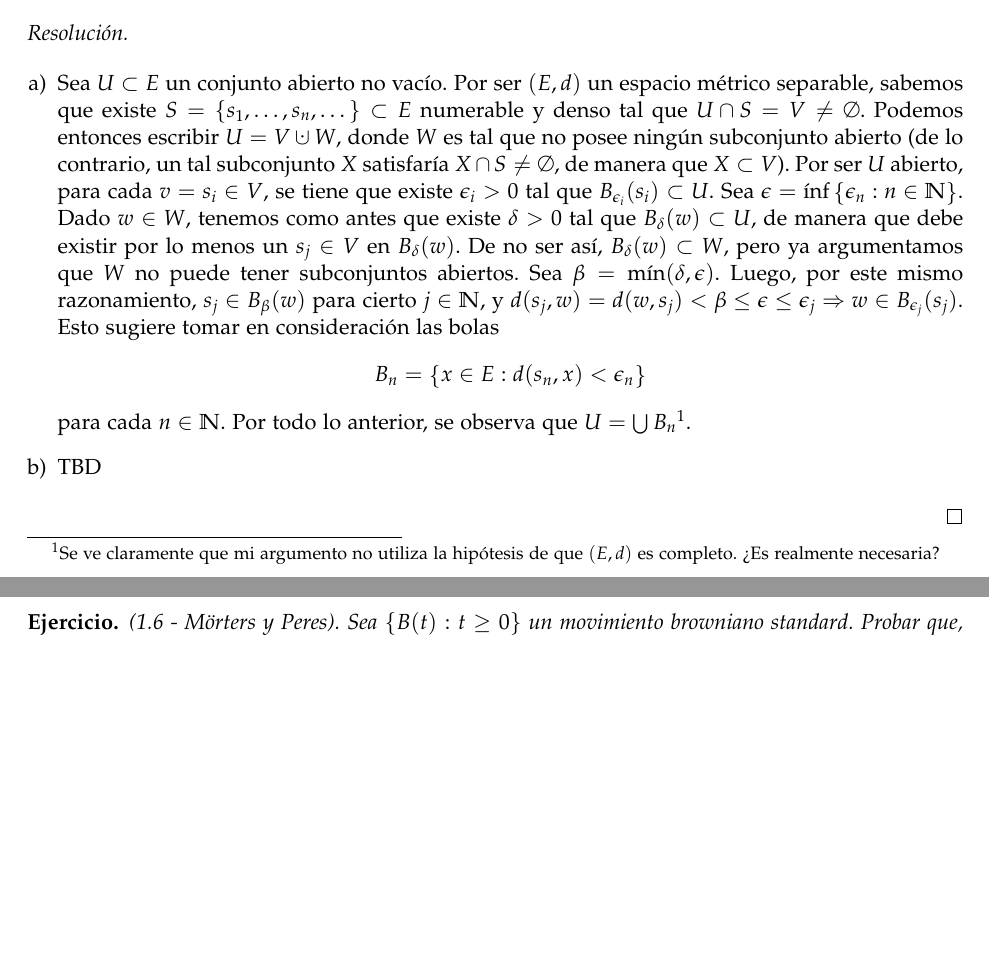
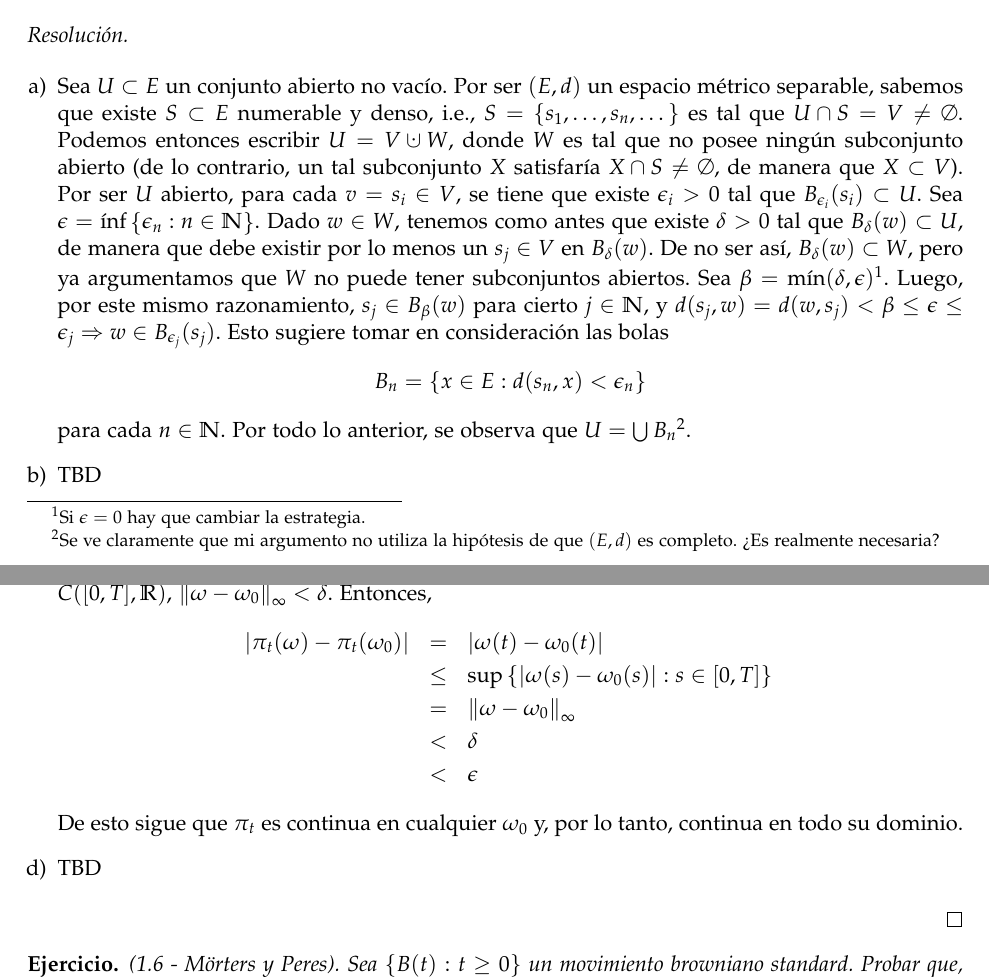
Before and after one commit to lukius/mb, a LaTeX document (lista1/ejs_l1.tex): two parts of pages 1 and 2 of 2, joined at a grey line, cut so that both start at the same text, the shorter picture padded with empty space. Compiled offline with pdfLaTeX.

Commit message:
Cambios 1.a. + 1.c.

```diff
--- a/lista1/ejs_l1.tex
+++ b/lista1/ejs_l1.tex
@@ -31,6 +31,7 @@
 \rhead{}
 
 \newcommand{\norm}[1]{\left\lVert#1\right\rVert}
+\newcommand{\normi}[1]{\norm{#1}_{\infty}}
 \newcommand{\CT}{\ensuremath{C([0,T], \mathbb{R})}}
 \newcommand{\CTesp}{\ensuremath{(C([0,T], \mathbb{R}), \norm{\cdot}_{\infty})}}
 \newcommand{\Bor}[1]{\ensuremath{\mathcal{B}(#1)}}
@@ -77,19 +78,21 @@ $ $
 \begin{enumerate}[a)]
     \item Sea $U \subset E$ un conjunto abierto no vacío. Por ser $(E,d)$ un
     espacio métrico separable, sabemos que existe
-    $S = \{s_1,\dots,s_n,\dots\} \subset E$ numerable y denso tal que
-    $U \cap S = V \neq \emptyset$. Podemos entonces escribir $U = V \cupdot W$,
-    donde $W$ es tal que no posee ningún subconjunto abierto (de lo
-    contrario, un tal subconjunto $X$ satisfaría $X \cap S \neq \emptyset$,
-    de manera que $X \subset V$). Por ser $U$ abierto, para cada $v = s_i
-    \in V$, se tiene que existe $\epsilon_i > 0$ tal que
+    $S \subset E$ numerable y denso, i.e., $S = \{s_1,\dots,s_n,\dots\}$
+    es tal que $U \cap S = V \neq \emptyset$. Podemos entonces escribir
+    $U = V \cupdot W$, donde $W$ es tal que no posee ningún subconjunto
+    abierto (de lo contrario, un tal subconjunto $X$ satisfaría
+    $X \cap S \neq \emptyset$, de manera que $X \subset V$).
+    Por ser $U$ abierto, para cada $v = s_i \in V$,
+    se tiene que existe $\epsilon_i > 0$ tal que
     $\Bola{s_i}{\epsilon_i} \subset U$. Sea
     $\epsilon = \inf \left\{ \epsilon_n : n \in \mathbb{N} \right\}$.
     Dado $w \in W$, tenemos como antes que existe $\delta > 0$ tal que
     $\Bola{w}{\delta} \subset U$, de manera que debe existir por lo menos
     un $s_j \in V$ en $\Bola{w}{\delta}$. De no ser así,
     $\Bola{w}{\delta} \subset W$, pero ya argumentamos que $W$ no puede
-    tener subconjuntos abiertos. Sea $\beta = \min(\delta, \epsilon)$.
+    tener subconjuntos abiertos. Sea $\beta = \min(\delta, \epsilon)$\footnote
+    {Si $\epsilon = 0$ hay que cambiar la estrategia.}.
     Luego, por este mismo razonamiento, $s_j \in \Bola{w}{\beta}$ para
     cierto $j \in \mathbb{N}$, y
     $d(s_j,w) = d(w,s_j) < \beta \leq \epsilon \leq \epsilon_j \Rightarrow
@@ -99,6 +102,21 @@ $ $
     para cada $n \in \mathbb{N}$. Por todo lo anterior, se observa que
     $U = \bigcup B_n$\footnote{Se ve claramente que mi argumento no utiliza
     la hipótesis de que $(E,d)$ es completo. ?`Es realmente necesaria?}.
+
+    \item TBD
+
+    \item Sea $\omega_0 \in \CT$, $\epsilon >0$ y definamos $\delta = \epsilon/2$.
+    Supongamos que, para cierta $\omega \in \CT$,
+    $\normi{\omega - \omega_0} < \delta$. Entonces,
+    \begin{eqnarray*}
+        |\pi_t(\omega) - \pi_t(\omega_0)| &=& |\omega(t) - \omega_0(t)| \\
+        &\leq& \sup \left\{ |\omega(s) - \omega_0(s)| : s \in [0,T] \right\} \\
+        &=& \normi{\omega - \omega_0} \\
+        &<& \delta \\
+        &<& \epsilon
+    \end{eqnarray*}
+    De esto sigue que $\pi_t$ es continua en cualquier $\omega_0$ y, por lo tanto,
+    continua en todo su dominio.
 
     \item TBD
 \end{enumerate}
```
Also changed, not shown: lista1/ejs_l1.pdf.
